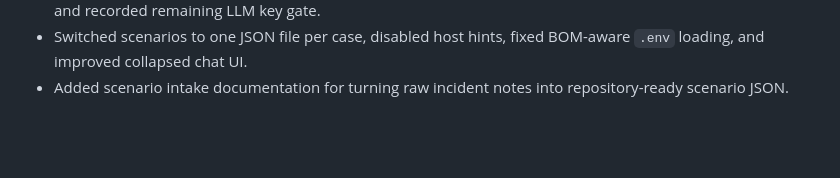
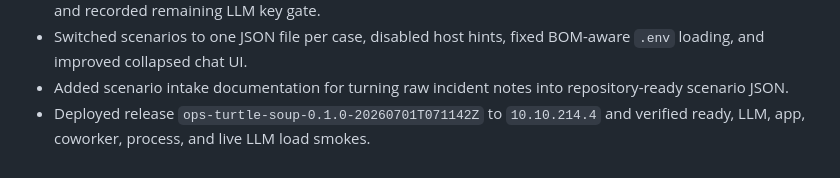
Before and after one commit to ProbeN1/ops-turtlesoup, a Markdown page: docs/changelog.md, the part around the change. Drawn GitHub-style; blank space fills up the shorter version.

```diff
--- a/docs/changelog.md
+++ b/docs/changelog.md
@@ -59,3 +59,4 @@
 - Deployed release `ops-turtle-soup-0.1.0-20260701T064851Z` to intranet host `10.10.214.4` with systemd and recorded remaining LLM key gate.
 - Switched scenarios to one JSON file per case, disabled host hints, fixed BOM-aware `.env` loading, and improved collapsed chat UI.
 - Added scenario intake documentation for turning raw incident notes into repository-ready scenario JSON.
+- Deployed release `ops-turtle-soup-0.1.0-20260701T071142Z` to `10.10.214.4` and verified ready, LLM, app, coworker, process, and live LLM load smokes.
```
Also changed, not shown: docs/runbook/worklog-2026-07-01-intranet-redeploy-10-10-214-4-v2.md (added, +49 -0 lines).
